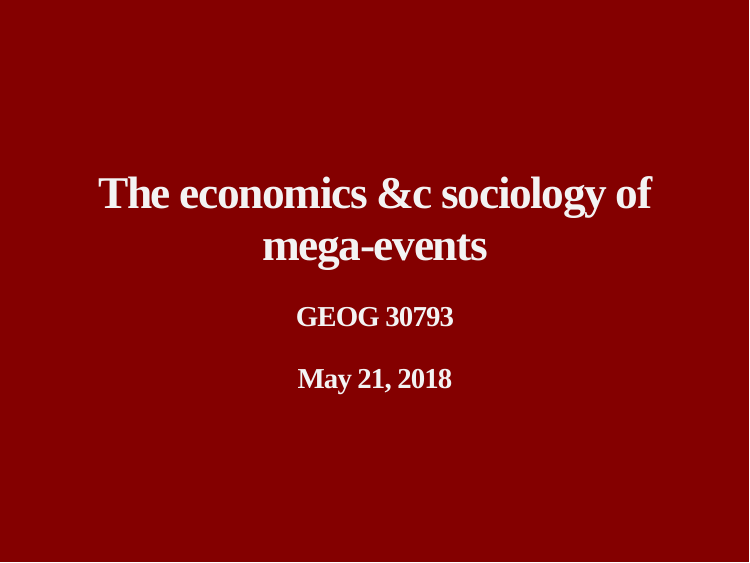
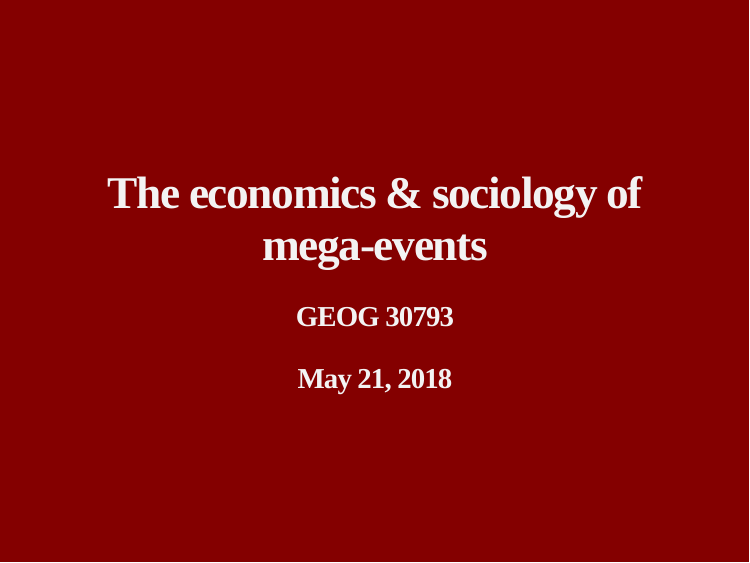
Before and after one commit to walkerke/sports-geography, an R Markdown document (mega-events/index.Rmd): page 1 of 31. The pictures show the slides in the output file mega-events/index.html that the author committed with the source; the slides are laid out offline by our stand-in for remark.js, each with all of its steps uncovered, in fonts that may differ from those the slides ask for, and without slide numbers, shadows or browser add-ons.

Commit message:
fix title

```diff
--- a/mega-events/index.Rmd
+++ b/mega-events/index.Rmd
@@ -1,5 +1,5 @@
 ---
-title: "The economics &c sociology of mega-events"
+title: "The economics & sociology of mega-events"
 subtitle: ""
 date: "May 21, 2018"
 author: "GEOG 30793"
```
Also changed, not shown: mega-events/index.html.
